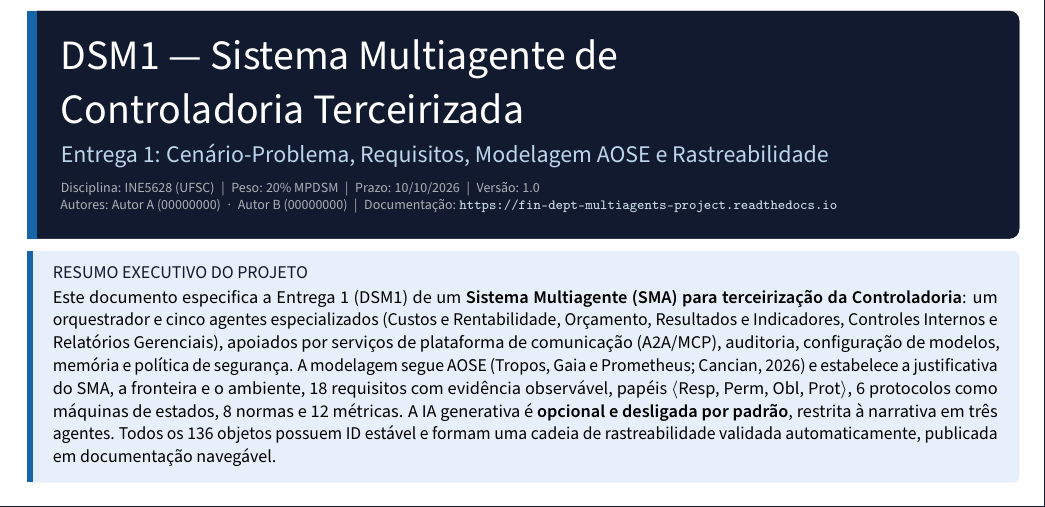
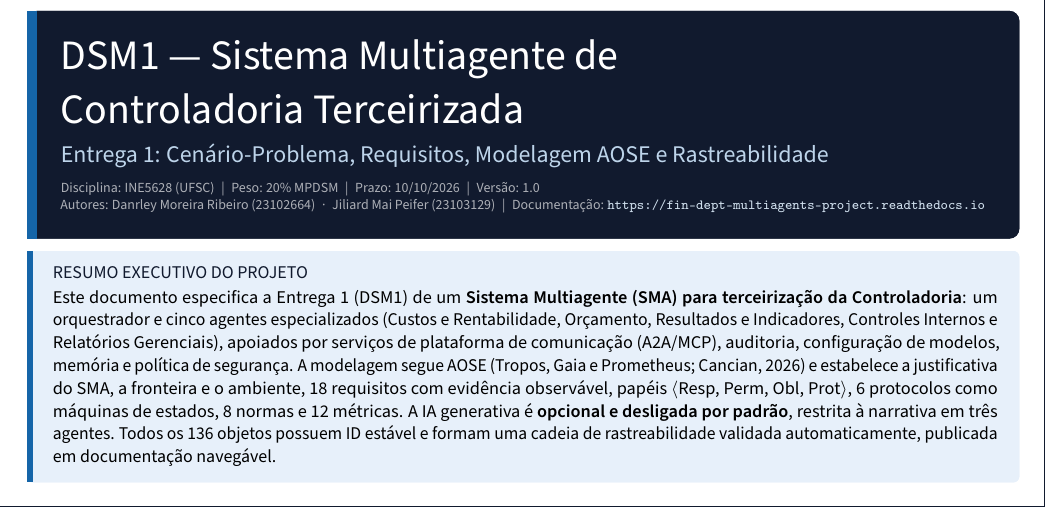
Before and after one commit to danrley-ribeiro/fin-dept-multiagents-project, a LaTeX document (entregas/dsm1/main.tex): part of page 1 of 8, cut so that both start at the same text. Compiled offline with pdfLaTeX.

Commit message:
docs(dsm1): preenche autoria (Danrley Moreira Ribeiro, Jiliard Mai Peifer)

```diff
--- a/entregas/dsm1/main.tex
+++ b/entregas/dsm1/main.tex
@@ -9,10 +9,10 @@
 \documentclass[10pt,a4paper]{article}
 
 % ------------------------------------------------------------ autoria
-\newcommand{\autorA}{Autor A}      % TODO(autoria): nome completo
-\newcommand{\matA}{00000000}       % TODO(autoria): matrícula
-\newcommand{\autorB}{Autor B}      % TODO(autoria): nome completo
-\newcommand{\matB}{00000000}       % TODO(autoria): matrícula
+\newcommand{\autorA}{Danrley Moreira Ribeiro}
+\newcommand{\matA}{23102664}
+\newcommand{\autorB}{Jiliard Mai Peifer}
+\newcommand{\matB}{23103129}
 \newcommand{\repoURL}{https://github.com/danrley-ribeiro/fin-dept-multiagents-project}
 \newcommand{\docsURL}{https://fin-dept-multiagents-project.readthedocs.io}
 \newcommand{\versao}{1.0}
```
Also changed, not shown: USO_DE_IA.md (+2 -0 lines), README.md, entregas/dsm1/main.pdf, 1 other file.
